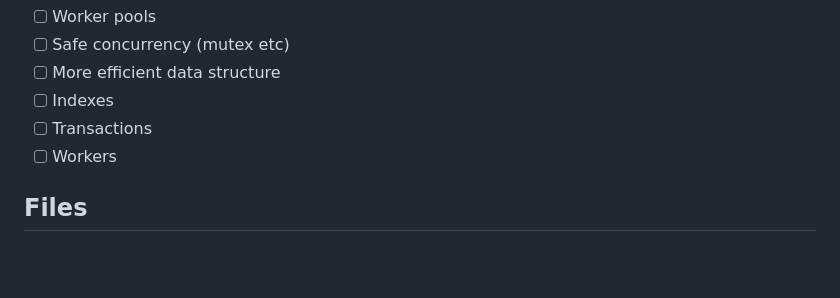
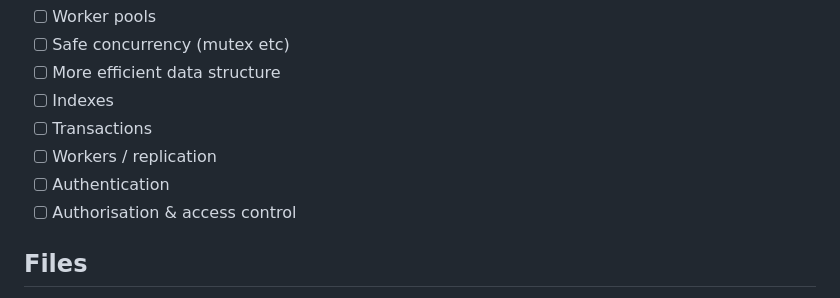
Before and after one commit to sbracegirdle/kvstore, a Markdown page: README.md, the part around the change. Drawn GitHub-style; blank space fills up the shorter version.

Commit message:
Update roadmap

```diff
--- a/README.md
+++ b/README.md
@@ -17,7 +17,9 @@ Roadmap:
 - [ ] More efficient data structure
 - [ ] Indexes
 - [ ] Transactions
-- [ ] Workers
+- [ ] Workers / replication
+- [ ] Authentication
+- [ ] Authorisation & access control
 
 ## Files
 
```
